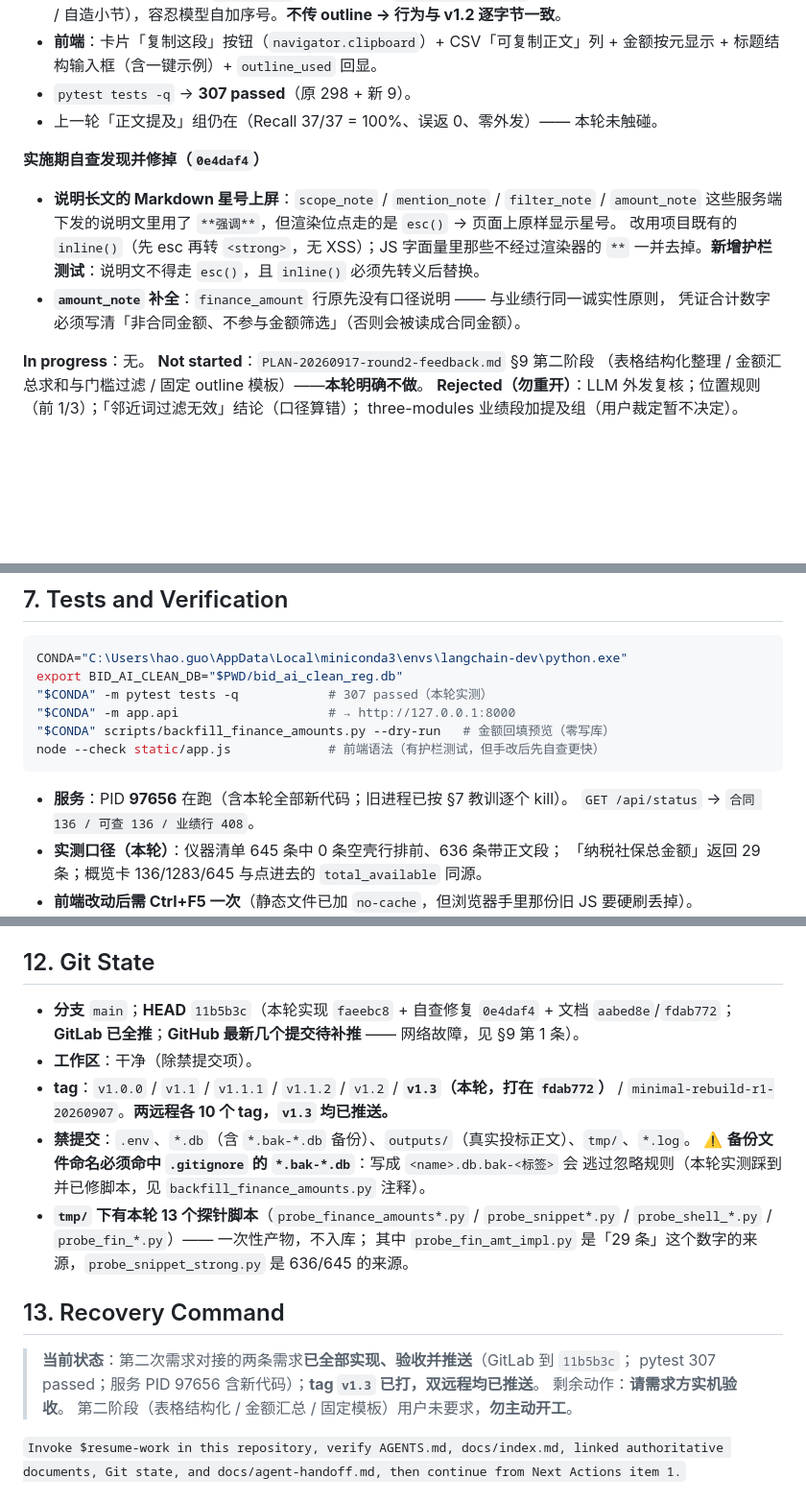
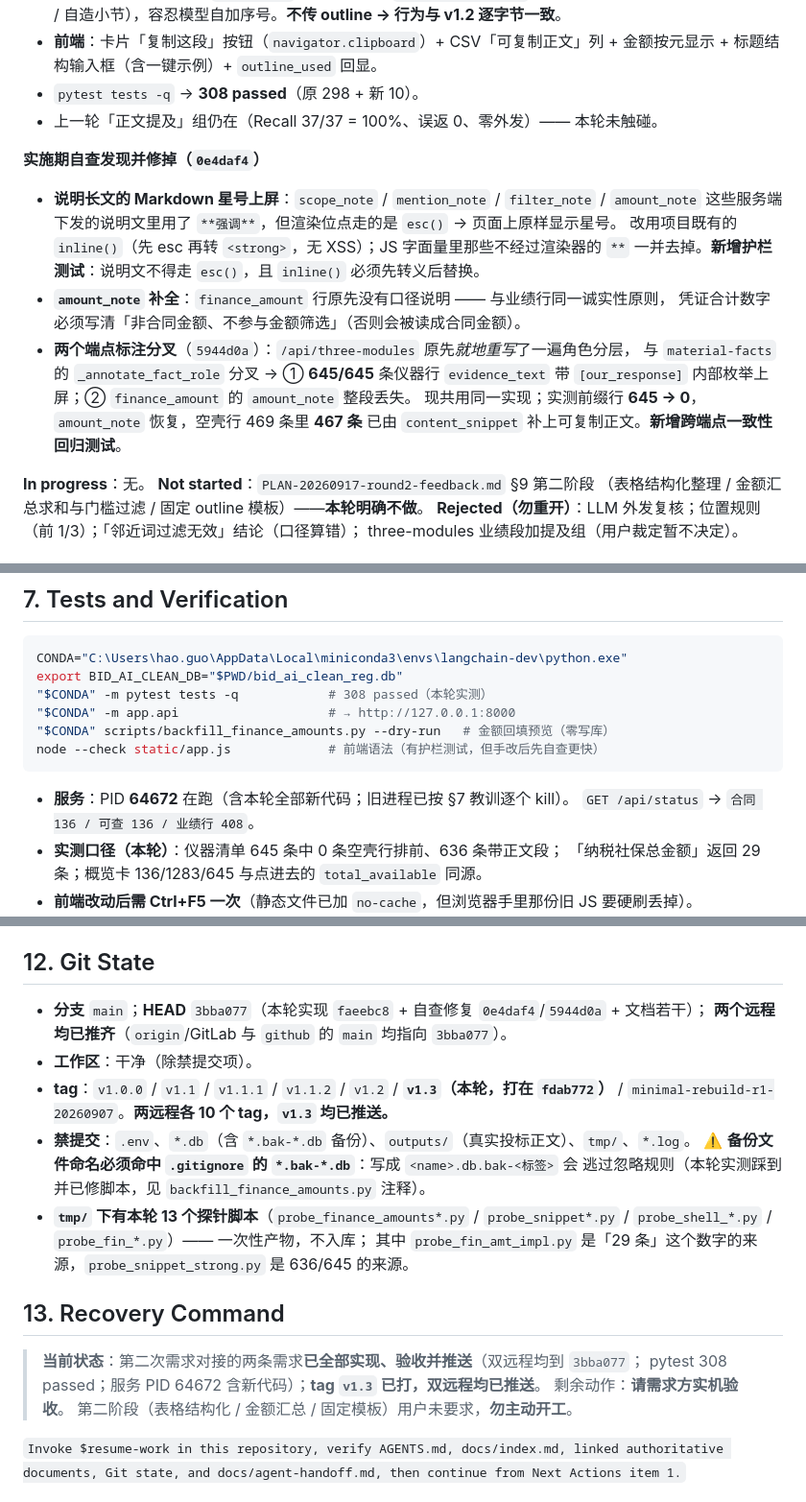
Before and after one commit to SuperGh2233/bid-knowledge, a Markdown page: docs/agent-handoff.md, 3 parts joined by grey strips. Shown at 96% size. GitHub-like rendering; blank space fills up the shorter version.

Commit message:
docs(handoff): 同步两端点标注分叉修复与最新状态（308 passed / 3bba077）
Co-Authored-By: Claude Code <noreply@anthropic.com>

````diff
--- a/docs/agent-handoff.md
+++ b/docs/agent-handoff.md
@@ -48,7 +48,7 @@
   （缺小标题 / 大标题不符 / 自造小节），容忍模型自加序号。**不传 outline → 行为与 v1.2 逐字节一致**。
 - **前端**：卡片「复制这段」按钮（`navigator.clipboard`）+ CSV「可复制正文」列 +
   金额按元显示 + 标题结构输入框（含一键示例）+ `outline_used` 回显。
-- `pytest tests -q` → **307 passed**（原 298 + 新 9）。
+- `pytest tests -q` → **308 passed**（原 298 + 新 10）。
 - 上一轮「正文提及」组仍在（Recall 37/37 = 100%、误返 0、零外发）—— 本轮未触碰。
 
 **实施期自查发现并修掉（`0e4daf4`）**
@@ -58,6 +58,11 @@
   `**` 一并去掉。**新增护栏测试**：说明文不得走 `esc()`，且 `inline()` 必须先转义后替换。
 - **`amount_note` 补全**：`finance_amount` 行原先没有口径说明 —— 与业绩行同一诚实性原则，
   凭证合计数字必须写清「非合同金额、不参与金额筛选」（否则会被读成合同金额）。
+- **两个端点标注分叉**（`5944d0a`）：`/api/three-modules` 原先*就地重写*了一遍角色分层，
+  与 `material-facts` 的 `_annotate_fact_role` 分叉 → ① **645/645** 条仪器行 `evidence_text`
+  带 `[our_response]` 内部枚举上屏；② `finance_amount` 的 `amount_note` 整段丢失。
+  现共用同一实现；实测前缀行 **645 → 0**，`amount_note` 恢复，空壳行 469 条里 **467 条**
+  已由 `content_snippet` 补上可复制正文。**新增跨端点一致性回归测试**。
 
 **In progress**：无。
 **Not started**：`PLAN-20260917-round2-feedback.md` §9 第二阶段
@@ -111,12 +116,12 @@ three-modules 业绩段加提及组（用户裁定暂不决定）。
 ```bash
 CONDA="C:\Users\hao.guo\AppData\Local\miniconda3\envs\langchain-dev\python.exe"
 export BID_AI_CLEAN_DB="$PWD/bid_ai_clean_reg.db"
-"$CONDA" -m pytest tests -q            # 307 passed（本轮实测）
+"$CONDA" -m pytest tests -q            # 308 passed（本轮实测）
 "$CONDA" -m app.api                    # → http://127.0.0.1:8000
 "$CONDA" scripts/backfill_finance_amounts.py --dry-run   # 金额回填预览（零写库）
 node --check static/app.js             # 前端语法（有护栏测试，但手改后先自查更快）
 ```
-- **服务**：PID **97656** 在跑（含本轮全部新代码；旧进程已按 §7 教训逐个 kill）。
+- **服务**：PID **64672** 在跑（含本轮全部新代码；旧进程已按 §7 教训逐个 kill）。
   `GET /api/status` → `合同 136 / 可查 136 / 业绩行 408`。
 - **实测口径（本轮）**：仪器清单 645 条中 0 条空壳行排前、636 条带正文段；
   「纳税社保总金额」返回 29 条；概览卡 136/1283/645 与点进去的 `total_available` 同源。
@@ -175,8 +180,8 @@ node --check static/app.js             # 前端语法（有护栏测试，但手
 
 ## 12. Git State
 
-- **分支** `main`；**HEAD** `11b5b3c`（本轮实现 `faeebc8` + 自查修复 `0e4daf4` + 文档 `aabed8e`/`fdab772`；
-  **GitLab 已全推**；**GitHub 最新几个提交待补推** —— 网络故障，见 §9 第 1 条）。
+- **分支** `main`；**HEAD** `3bba077`（本轮实现 `faeebc8` + 自查修复 `0e4daf4`/`5944d0a` + 文档若干）；
+  **两个远程均已推齐**（`origin`/GitLab 与 `github` 的 `main` 均指向 `3bba077`）。
 - **工作区**：干净（除禁提交项）。
 - **tag**：`v1.0.0` / `v1.1` / `v1.1.1` / `v1.1.2` / `v1.2` / **`v1.3`（本轮，打在 `fdab772`）** /
   `minimal-rebuild-r1-20260907`。**两远程各 10 个 tag，`v1.3` 均已推送。**
@@ -189,8 +194,8 @@ node --check static/app.js             # 前端语法（有护栏测试，但手
 
 ## 13. Recovery Command
 
-> **当前状态**：第二次需求对接的两条需求**已全部实现、验收并推送**（GitLab 到 `11b5b3c`；
-> pytest 307 passed；服务 PID 97656 含新代码）；**tag `v1.3` 已打，双远程均已推送**。
+> **当前状态**：第二次需求对接的两条需求**已全部实现、验收并推送**（双远程均到 `3bba077`；
+> pytest 308 passed；服务 PID 64672 含新代码）；**tag `v1.3` 已打，双远程均已推送**。
 > 剩余动作：**请需求方实机验收**。
 > 第二阶段（表格结构化 / 金额汇总 / 固定模板）用户未要求，**勿主动开工**。
 
````
Also changed, not shown: other parts of docs/agent-handoff.md (+2 -2 lines).
